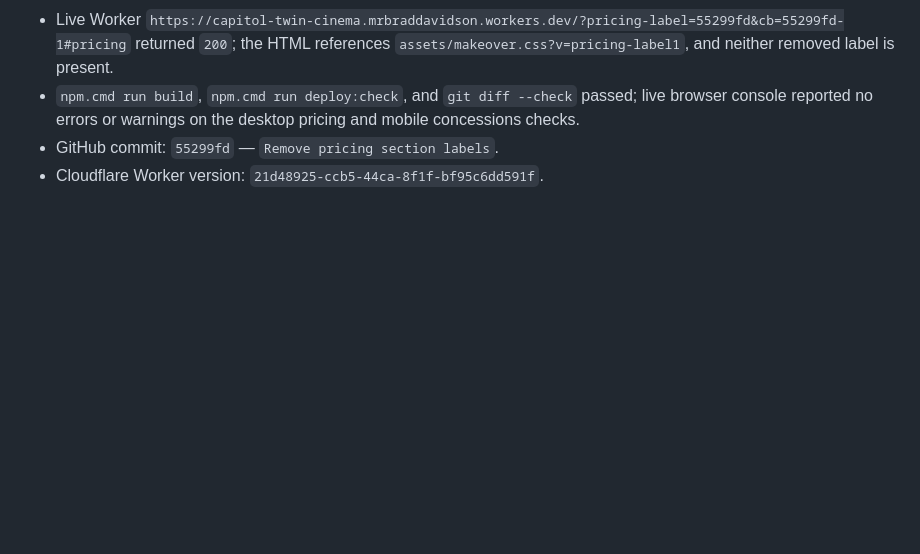
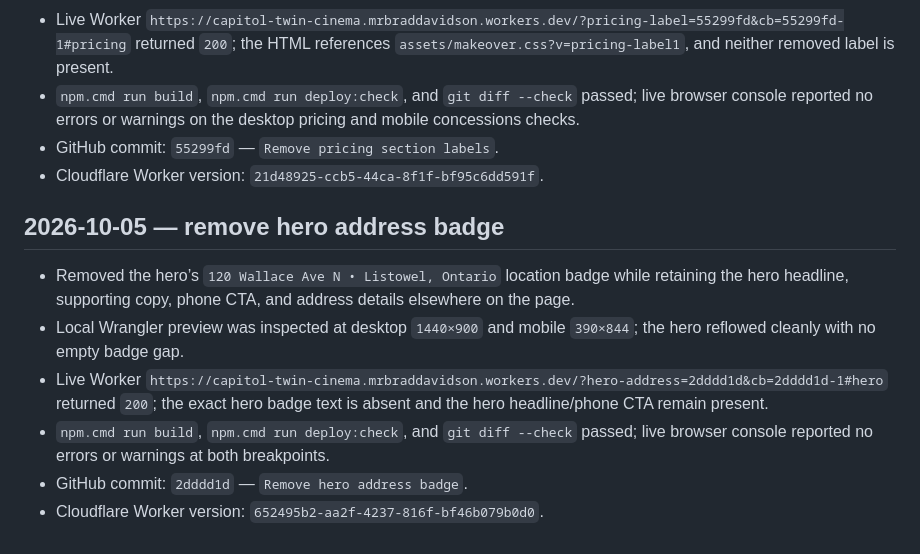
Before and after one commit to mrbraddavidson-hash/capitol-twin-cinema, a Markdown page: docs/qa-report.md, the part around the change. GitHub-like rendering; blank space fills up the shorter version.

Commit message:
Record hero address badge QA

```diff
--- a/docs/qa-report.md
+++ b/docs/qa-report.md
@@ -83,3 +83,12 @@ Date: 2026-10-04
 - `npm.cmd run build`, `npm.cmd run deploy:check`, and `git diff --check` passed; live browser console reported no errors or warnings on the desktop pricing and mobile concessions checks.
 - GitHub commit: `55299fd` — `Remove pricing section labels`.
 - Cloudflare Worker version: `21d48925-ccb5-44ca-8f1f-bf95c6dd591f`.
+
+## 2026-10-05 — remove hero address badge
+
+- Removed the hero’s `120 Wallace Ave N • Listowel, Ontario` location badge while retaining the hero headline, supporting copy, phone CTA, and address details elsewhere on the page.
+- Local Wrangler preview was inspected at desktop `1440×900` and mobile `390×844`; the hero reflowed cleanly with no empty badge gap.
+- Live Worker `https://capitol-twin-cinema.mrbraddavidson.workers.dev/?hero-address=2dddd1d&cb=2dddd1d-1#hero` returned `200`; the exact hero badge text is absent and the hero headline/phone CTA remain present.
+- `npm.cmd run build`, `npm.cmd run deploy:check`, and `git diff --check` passed; live browser console reported no errors or warnings at both breakpoints.
+- GitHub commit: `2dddd1d` — `Remove hero address badge`.
+- Cloudflare Worker version: `652495b2-aa2f-4237-816f-bf46b079b0d0`.
```
